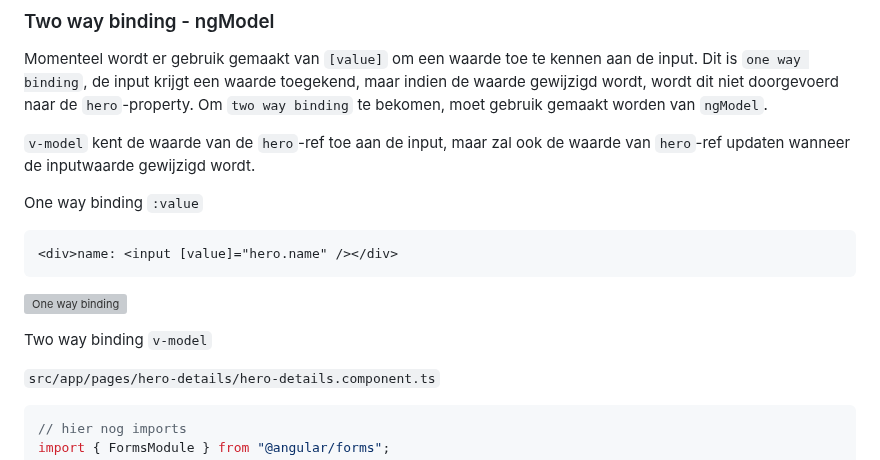
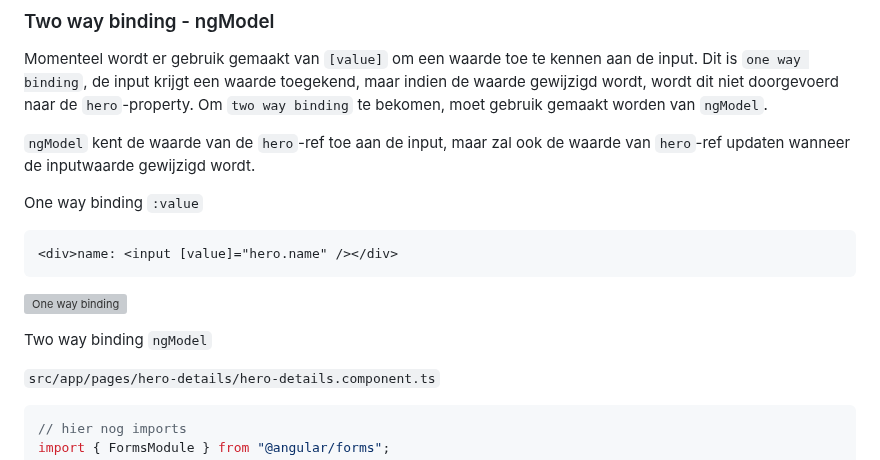
Before and after one commit to code-coaching/blog-posts, a Markdown page: angular-toh-components.nl.md, the part around the change. GitHub-like rendering; grey boxes are pictures that could not be loaded.

Commit message:
Update angular-toh-components.nl.md (#8)
v-model to ngModel

````diff
--- a/angular-toh-components.nl.md
+++ b/angular-toh-components.nl.md
@@ -1176,7 +1176,7 @@ Alle wijzigingen: [GitHub](https://github.com/code-coaching/angular-tour-of-hero
 
 Momenteel wordt er gebruik gemaakt van `[value]` om een waarde toe te kennen aan de input. Dit is `one way binding`, de input krijgt een waarde toegekend, maar indien de waarde gewijzigd wordt, wordt dit niet doorgevoerd naar de `hero`-property. Om `two way binding` te bekomen, moet gebruik gemaakt worden van `ngModel`.
 
-`v-model` kent de waarde van de `hero`-ref toe aan de input, maar zal ook de waarde van `hero`-ref updaten wanneer de inputwaarde gewijzigd wordt.
+`ngModel` kent de waarde van de `hero`-ref toe aan de input, maar zal ook de waarde van `hero`-ref updaten wanneer de inputwaarde gewijzigd wordt.
 
 One way binding `:value`
 
@@ -1186,7 +1186,7 @@ One way binding `:value`
 
 ![One way binding](/img/blog/quasar-toh-one-way-binding.gif)
 
-Two way binding `v-model`
+Two way binding `ngModel`
 
 `src/app/pages/hero-details/hero-details.component.ts`
 ```ts
````
